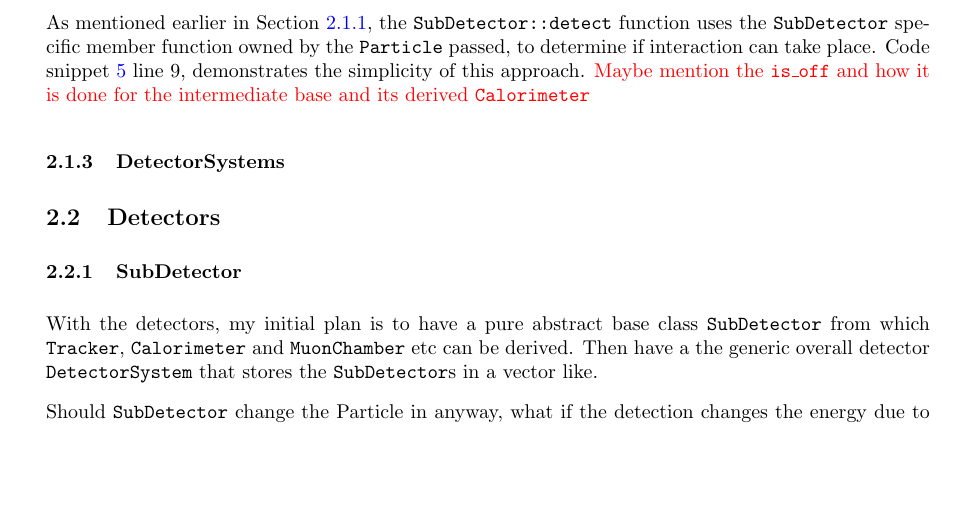
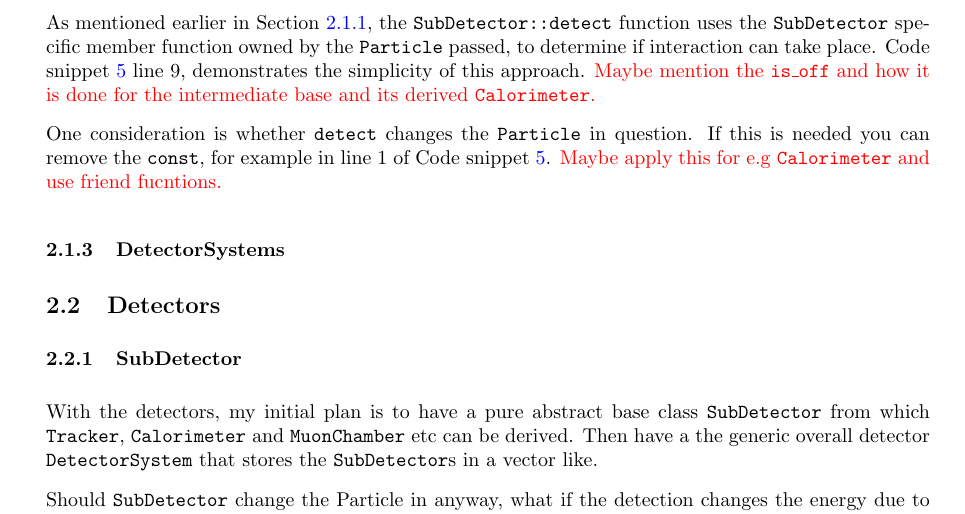
Before and after one commit to UofM-PHYS30762/project-3-a-particle-detector-JungleMan796, a LaTeX paper (project_particle_detector.tex): part of page 5 of 10, cut so that both start at the same text, the shorter picture padded with empty space. Compiled offline with pdfLaTeX.

Commit message:
Consideration if detect should change the Particle.

```diff
--- a/project_particle_detector.tex
+++ b/project_particle_detector.tex
@@ -244,7 +244,10 @@ void MuonChamber::detect(const Particle& particle) const
 \end{lstlisting}
 
 As mentioned earlier in Section \ref{sec:min_func_Particles}, the \texttt{SubDetector::detect} function uses the \texttt{SubDetector} specific member function owned by the \texttt{Particle} passed, to determine if interaction can take place. Code snippet \ref{lst:SubDetector_detect} line 9, demonstrates the simplicity of this approach.
-\textcolor{red}{Maybe mention the \texttt{is\_off} and how it is done for the intermediate base and its derived \texttt{Calorimeter}}
+\textcolor{red}{Maybe mention the \texttt{is\_off} and how it is done for the intermediate base and its derived \texttt{Calorimeter}.}
+
+One consideration is whether \texttt{detect} changes the \texttt{Particle} in question. If this is needed you can remove the \texttt{const}, for example in line 1 of Code snippet \ref{lst:SubDetector_detect}.
+\textcolor{red}{Maybe apply this for e.g \texttt{Calorimeter} and use friend fucntions.}
 
 \subsubsection{DetectorSystems}
 \label{sec:min_func_DetctorSystems}
```
